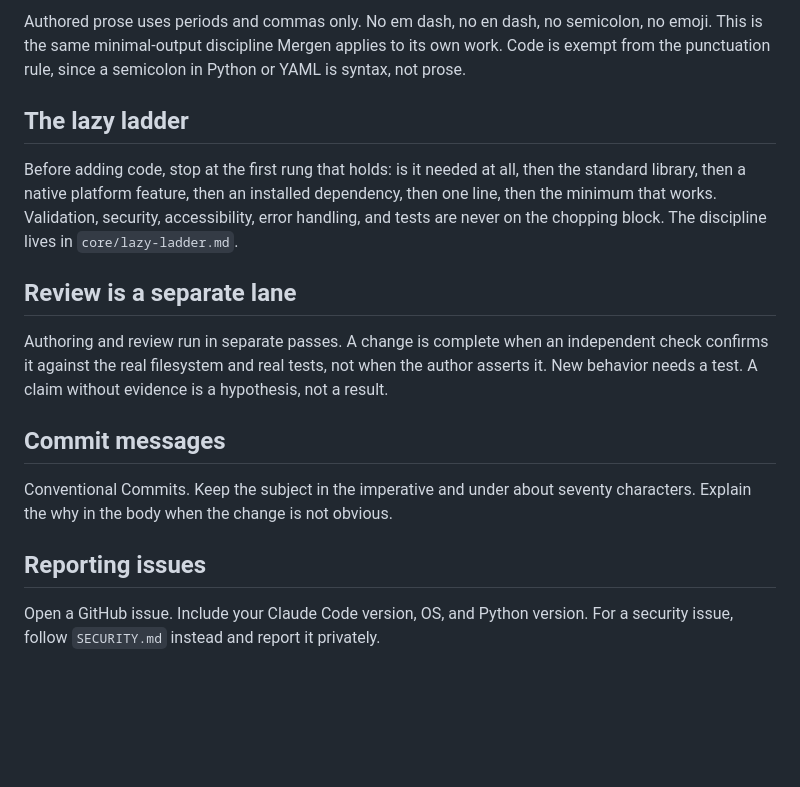
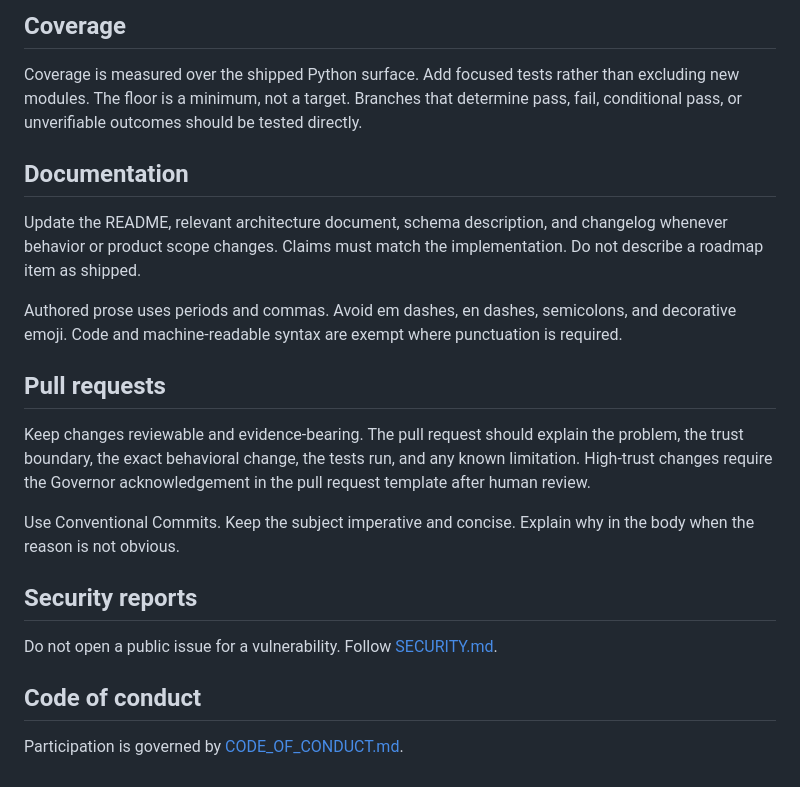
Before and after one commit to OnourImpram/mergen, a Markdown page: CONTRIBUTING.md, the part around one of its changes. Rendered like a GitHub page; blank space fills up the shorter version.

```diff
--- a/CONTRIBUTING.md
+++ b/CONTRIBUTING.md
@@ -54,30 +84,31 @@ proprietary text. Keep it that way.
 
-Authored prose uses periods and commas only. No em dash, no en dash, no semicolon,
-no emoji. This is the same minimal-output discipline Mergen applies to its own
-work. Code is exempt from the punctuation rule, since a semicolon in Python or
-YAML is syntax, not prose.
+## Coverage
 
-## The lazy ladder
+Coverage is measured over the shipped Python surface. Add focused tests rather than excluding new modules. The floor is
+a minimum, not a target. Branches that determine pass, fail, conditional pass, or unverifiable outcomes should be tested
+directly.
 
-Before adding code, stop at the first rung that holds: is it needed at all, then
-the standard library, then a native platform feature, then an installed
-dependency, then one line, then the minimum that works. Validation, security,
-accessibility, error handling, and tests are never on the chopping block. The
-discipline lives in `core/lazy-ladder.md`.
+## Documentation
 
-## Review is a separate lane
+Update the README, relevant architecture document, schema description, and changelog whenever behavior or product scope
+changes. Claims must match the implementation. Do not describe a roadmap item as shipped.
 
-Authoring and review run in separate passes. A change is complete when an
-independent check confirms it against the real filesystem and real tests, not when
-the author asserts it. New behavior needs a test. A claim without evidence is a
-hypothesis, not a result.
+Authored prose uses periods and commas. Avoid em dashes, en dashes, semicolons, and decorative emoji. Code and
+machine-readable syntax are exempt where punctuation is required.
 
-## Commit messages
+## Pull requests
 
-Conventional Commits. Keep the subject in the imperative and under about seventy
-characters. Explain the why in the body when the change is not obvious.
+Keep changes reviewable and evidence-bearing. The pull request should explain the problem, the trust boundary, the exact
+behavioral change, the tests run, and any known limitation. High-trust changes require the Governor acknowledgement in
+the pull request template after human review.
 
-## Reporting issues
+Use Conventional Commits. Keep the subject imperative and concise. Explain why in the body when the reason is not
+obvious.
 
-Open a GitHub issue. Include your Claude Code version, OS, and Python version. For
-a security issue, follow `SECURITY.md` instead and report it privately.
+## Security reports
+
+Do not open a public issue for a vulnerability. Follow [SECURITY.md](SECURITY.md).
+
+## Code of conduct
+
+Participation is governed by [CODE_OF_CONDUCT.md](CODE_OF_CONDUCT.md).
```
Also changed, not shown: other parts of CONTRIBUTING.md (+52 -22 lines).
